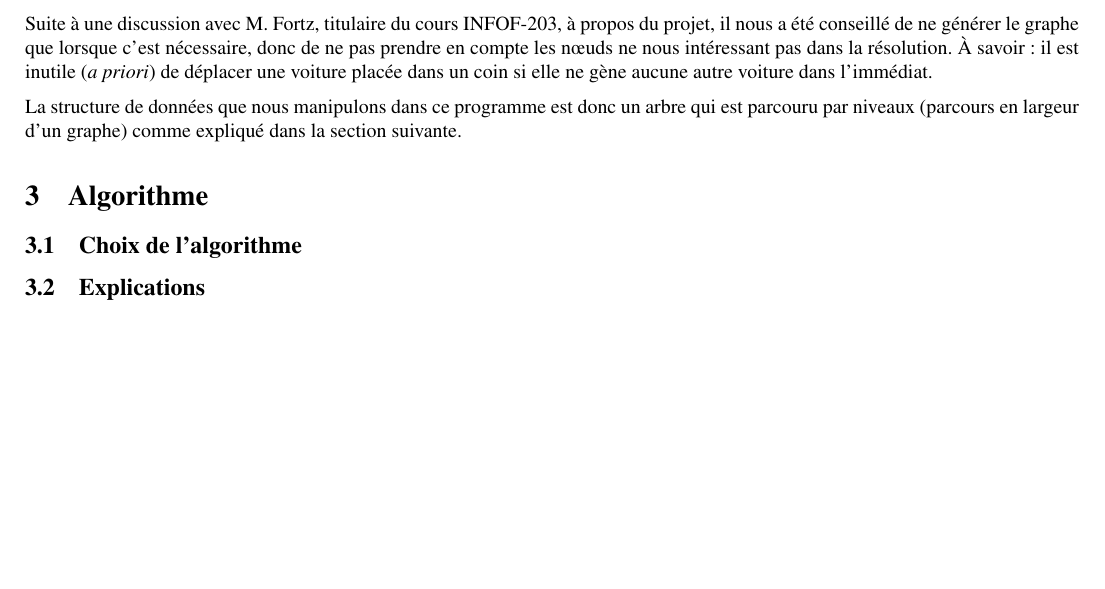
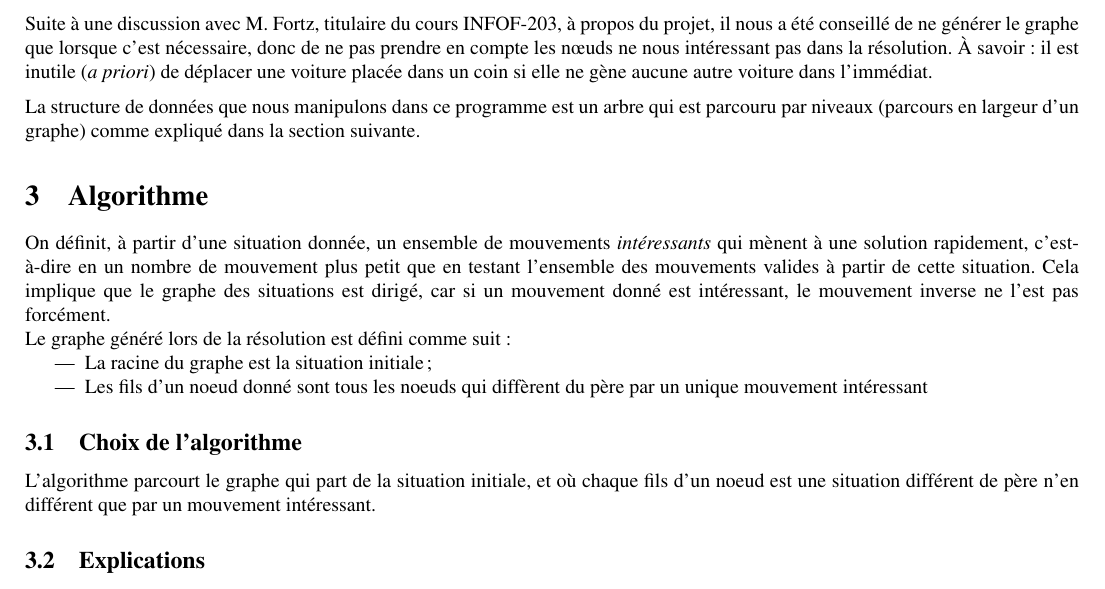
Before and after one commit to TheoVerhelst/BougeTaCaisse, a LaTeX document (rapport/rapport.tex): part of page 3 of 3, cut so that both start at the same text. Compiled offline with pdfLaTeX.

Commit message:
Explanes a bit more the main algorithm

```diff
--- a/rapport/rapport.tex
+++ b/rapport/rapport.tex
@@ -83,11 +83,22 @@
         que lorsque c'est nécessaire, donc de ne pas prendre en compte les nœuds ne nous intéressant pas dans la résolution. À savoir : il est
         inutile (\textit{a priori}) de déplacer une voiture placée dans un coin si elle ne gène aucune autre voiture dans l'immédiat.
 
-        La structure de données que nous manipulons dans ce programme est donc un arbre qui est parcouru par niveaux (parcours en largeur d'un graphe)
+        La structure de données que nous manipulons dans ce programme est un arbre qui est parcouru par niveaux (parcours en largeur d'un graphe)
         comme expliqué dans la section suivante.
 
 \section{Algorithme}
+		On définit, à partir d'une situation donnée, un ensemble de mouvements \textit{intéressants} qui mènent
+		à une solution rapidement, c'est-à-dire en un nombre de mouvement plus petit que en testant l'ensemble des mouvements valides à
+		partir de cette situation. Cela implique que le graphe des situations est dirigé, car si un mouvement donné est intéressant,
+		le mouvement inverse ne l'est pas forcément. \\
+		Le graphe généré lors de la résolution est défini comme suit :
+		\begin{itemize}
+			\item La racine du graphe est la situation initiale;
+			\item Les fils d'un noeud donné sont tous les noeuds qui diffèrent du père par un unique mouvement intéressant
+		\end{itemize}
     \subsection{Choix de l'algorithme}
+		L'algorithme parcourt le graphe qui part de la situation initiale, et où chaque fils d'un noeud est une situation différent
+		de père n'en différent que par un mouvement intéressant.
     \subsection{Explications}
 
 \end{document}
```
Also changed, not shown: rapport/rapport.pdf.
